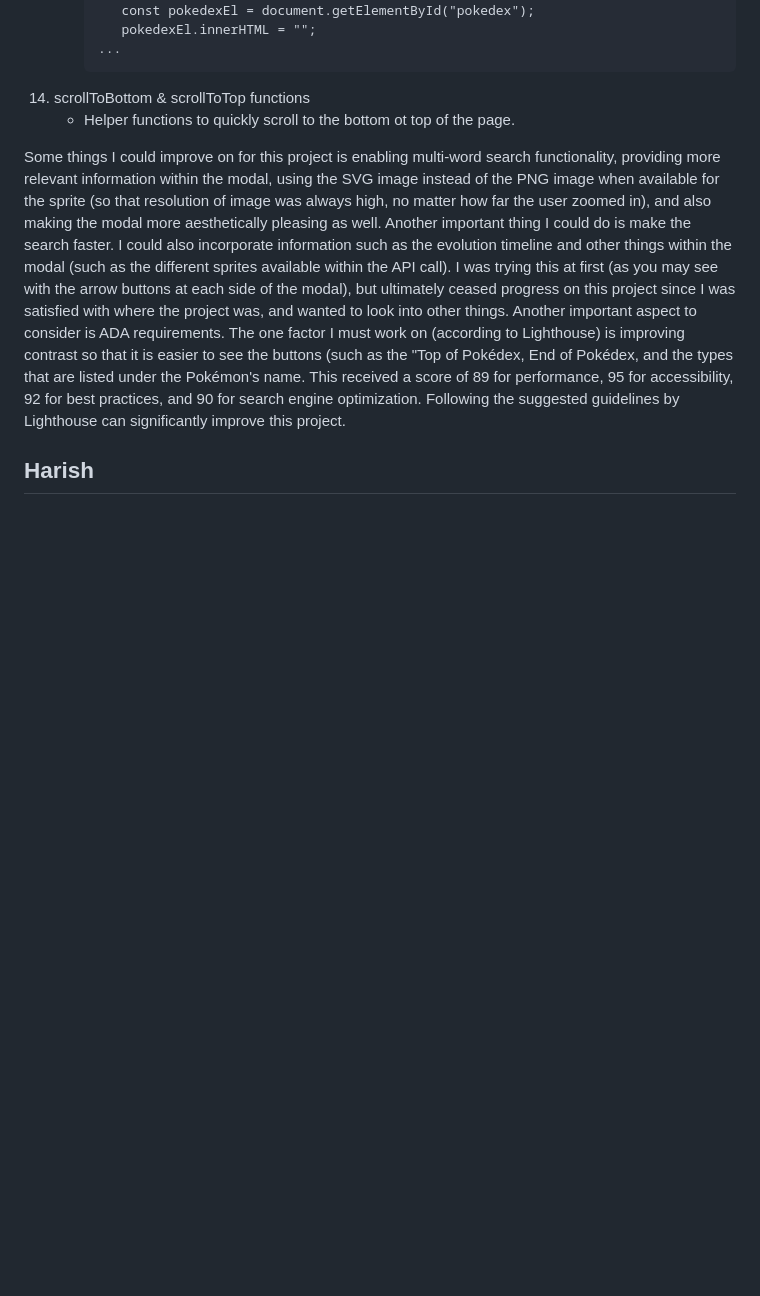
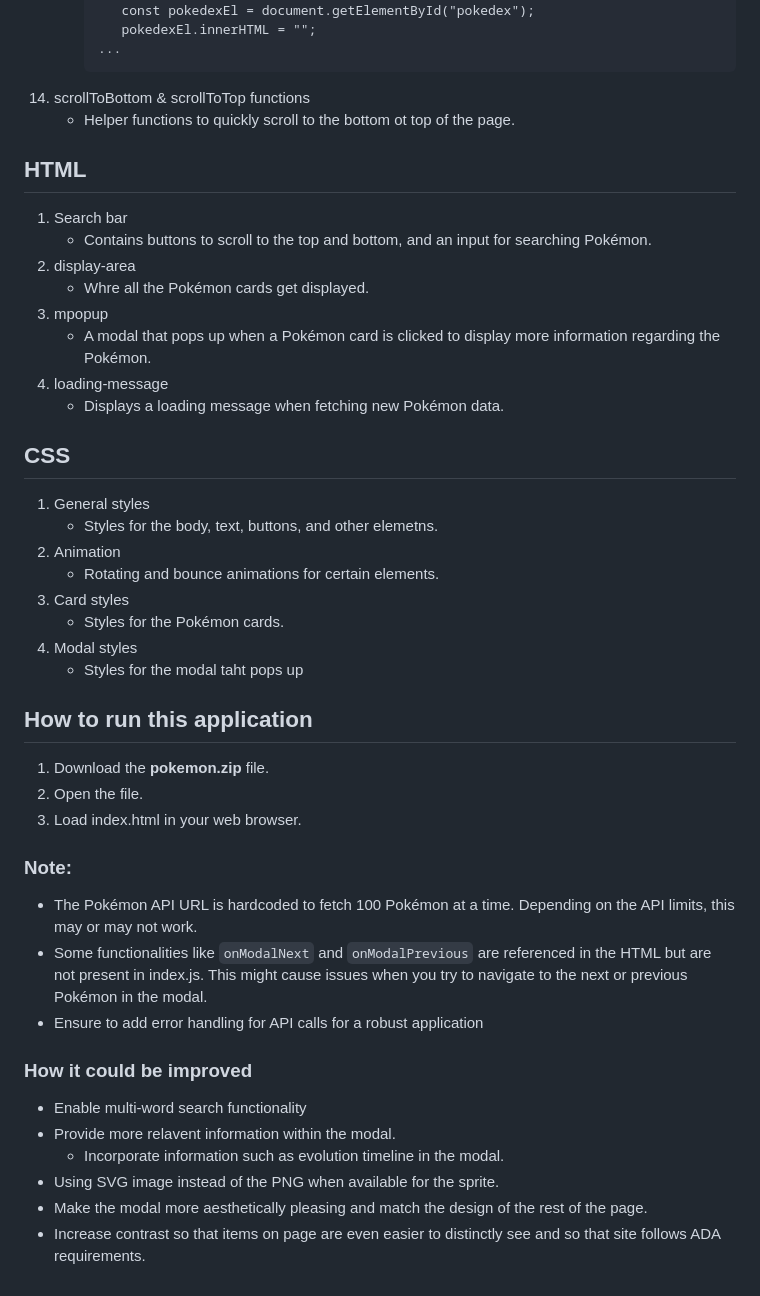
Before and after one commit to harishmukkapati/Pokemon, a Markdown page: README.md, the part around the change printed below. GitHub-like rendering; blank space fills up the shorter version.

```diff
--- a/README.md
+++ b/README.md
@@ -104,6 +105,40 @@ This is a web application that uses the external PokéAPI to fetch Pokémon data
 14. scrollToBottom & scrollToTop functions
     - Helper functions to quickly scroll to the bottom ot top of the page.
 
-Some things I could improve on for this project is enabling multi-word search functionality, providing more relevant information within the modal, using the SVG image instead of the PNG image when available for the sprite (so that resolution of image was always high, no matter how far the user zoomed in), and also making the modal more aesthetically pleasing as well. Another important thing I could do is make the search faster. I could also incorporate information such as the evolution timeline and other things within the modal (such as the different sprites available within the API call). I was trying this at first (as you may see with the arrow buttons at each side of the modal), but ultimately ceased progress on this project since I was satisfied with where the project was, and wanted to look into other things. Another important aspect to consider is ADA requirements. The one factor I must work on (according to Lighthouse) is improving contrast so that it is easier to see the buttons (such as the "Top of Pokédex, End of Pokédex, and the types that are listed under the Pokémon's name. This received a score of 89 for performance, 95 for accessibility, 92 for best practices, and 90 for search engine optimization. Following the suggested guidelines by Lighthouse can significantly improve this project.
+## HTML
+1. Search bar
+   - Contains buttons to scroll to the top and bottom, and an input for searching Pokémon.
+2. display-area
+   - Whre all the Pokémon cards get displayed.
+3. mpopup
+   - A modal that pops up when a Pokémon card is clicked to display more information regarding the Pokémon.
+4. loading-message
+   - Displays a loading message when fetching new Pokémon data.
 
-## Harish
+## CSS
+1. General styles
+   - Styles for the body, text, buttons, and other elemetns.
+2. Animation
+   - Rotating and bounce animations for certain elements.
+3. Card styles
+   - Styles for the Pokémon cards.
+4. Modal styles
+   - Styles for the modal taht pops up
+
+## How to run this application
+1. Download the **pokemon.zip** file.
+2. Open the file.
+3. Load index.html in your web browser.
+
+### Note:
+- The Pokémon API URL is hardcoded to fetch 100 Pokémon at a time. Depending on the API limits, this may or may not work.
+- Some functionalities like `onModalNext` and `onModalPrevious` are referenced in the HTML but are not present in index.js. This might cause issues when you try to navigate to the next or previous Pokémon in the modal.
+- Ensure to add error handling for API calls for a robust application
+
+### How it could be improved
+- Enable multi-word search functionality
+- Provide more relavent information within the modal.
+  - Incorporate information such as evolution timeline in the modal.
+- Using SVG image instead of the PNG when available for the sprite.
+- Make the modal more aesthetically pleasing and match the design of the rest of the page.
+- Increase contrast so that items on page are even easier to distinctly see and so that site follows ADA requirements.
```
Also changed, not shown: other parts of README.md (+2 -1 lines).
